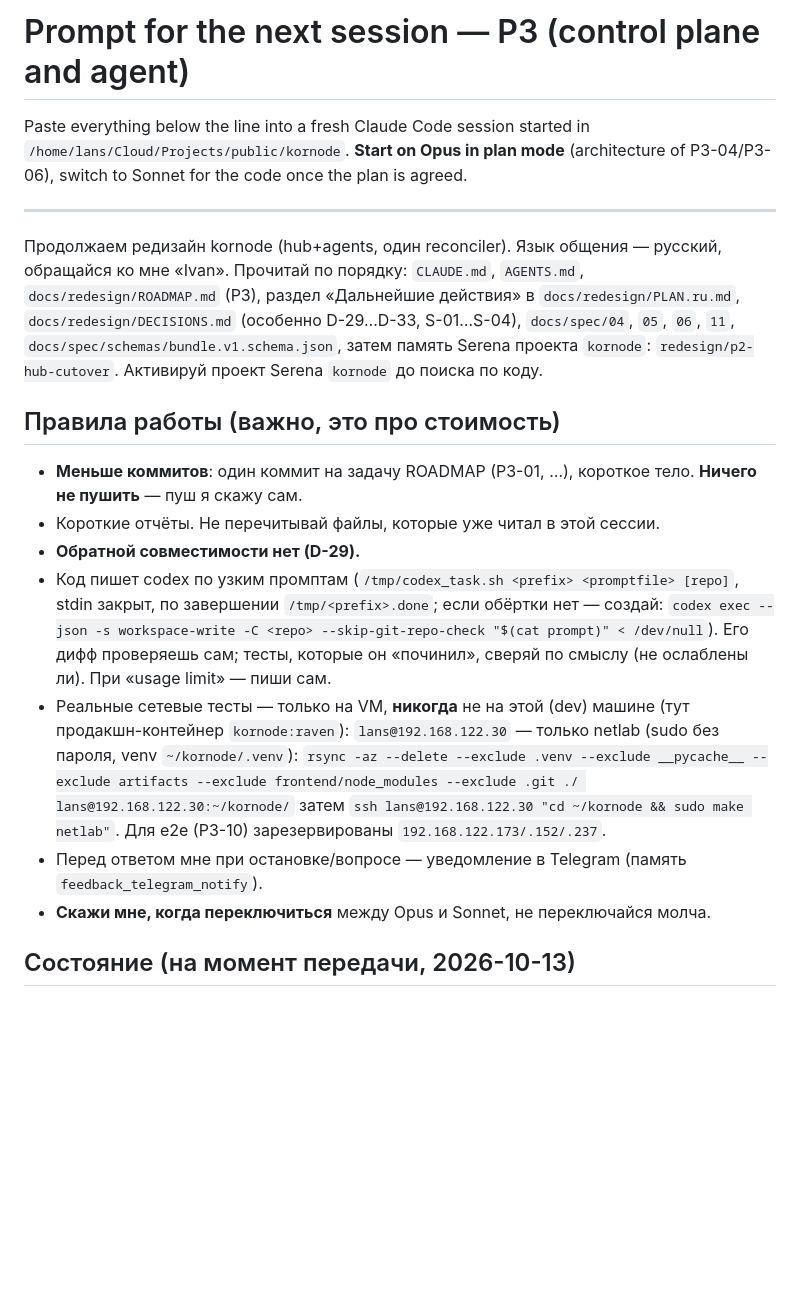
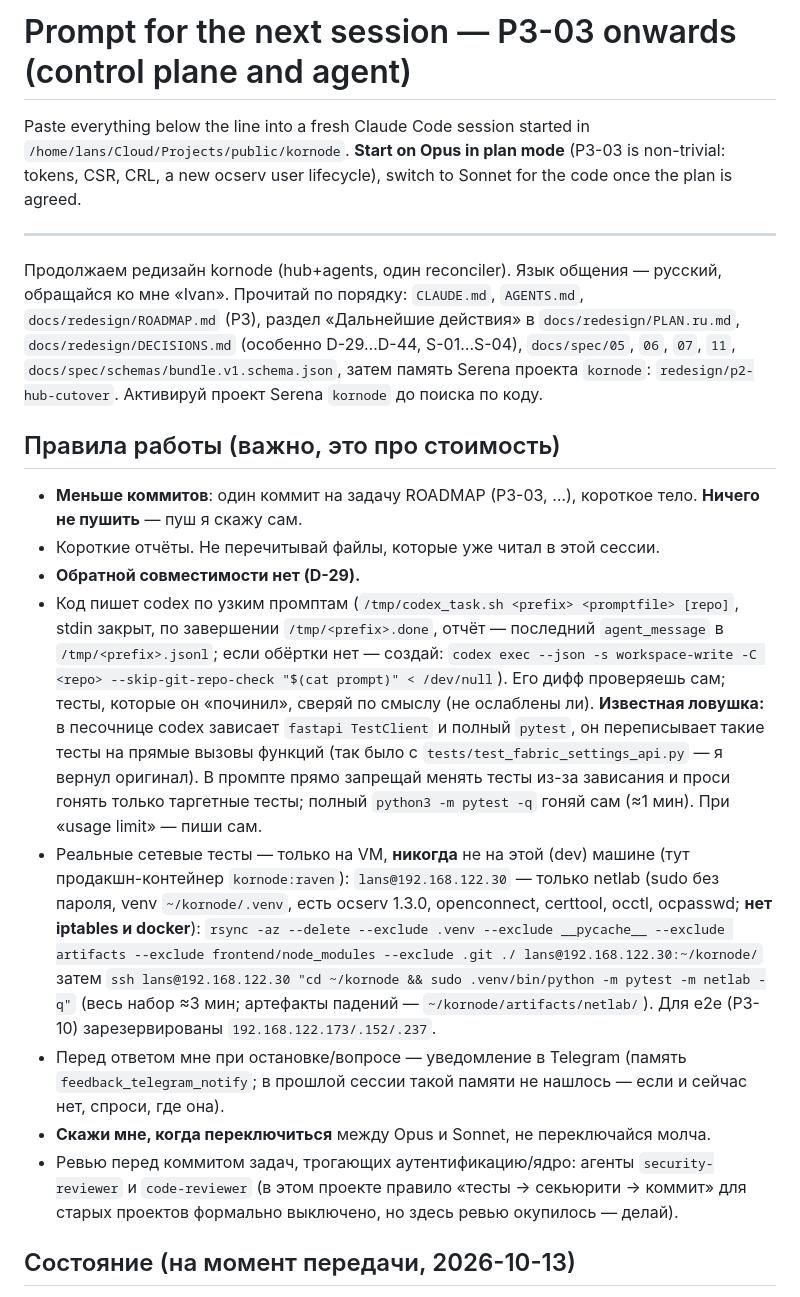
Before and after one commit to r4ven-me/kornode, a Markdown page: docs/redesign/NEXT_SESSION.md, the part around one of its changes. GitHub-like rendering; blank space fills up the shorter version.

```diff
--- a/docs/redesign/NEXT_SESSION.md
+++ b/docs/redesign/NEXT_SESSION.md
@@ -1,28 +1,34 @@
-# Prompt for the next session — P3 (control plane and agent)
+# Prompt for the next session — P3-03 onwards (control plane and agent)
 
 Paste everything below the line into a fresh Claude Code session started in
-`/home/lans/Cloud/Projects/public/kornode`. **Start on Opus in plan mode** (architecture of P3-04/P3-06),
-switch to Sonnet for the code once the plan is agreed.
+`/home/lans/Cloud/Projects/public/kornode`. **Start on Opus in plan mode** (P3-03 is non-trivial: tokens, CSR, CRL,
+a new ocserv user lifecycle), switch to Sonnet for the code once the plan is agreed.
 
 ---
 
 Продолжаем редизайн kornode (hub+agents, один reconciler). Язык общения — русский, обращайся ко мне «Ivan».
 Прочитай по порядку: `CLAUDE.md`, `AGENTS.md`, `docs/redesign/ROADMAP.md` (P3), раздел «Дальнейшие действия» в `docs/redesign/PLAN.ru.md`,
-`docs/redesign/DECISIONS.md` (особенно D-29…D-33, S-01…S-04), `docs/spec/04`, `05`, `06`, `11`, `docs/spec/schemas/bundle.v1.schema.json`,
+`docs/redesign/DECISIONS.md` (особенно D-29…D-44, S-01…S-04), `docs/spec/05`, `06`, `07`, `11`, `docs/spec/schemas/bundle.v1.schema.json`,
 затем память Serena проекта `kornode`: `redesign/p2-hub-cutover`. Активируй проект Serena `kornode` до поиска по коду.
 
 ## Правила работы (важно, это про стоимость)
-- **Меньше коммитов**: один коммит на задачу ROADMAP (P3-01, …), короткое тело. **Ничего не пушить** — пуш я скажу сам.
+- **Меньше коммитов**: один коммит на задачу ROADMAP (P3-03, …), короткое тело. **Ничего не пушить** — пуш я скажу сам.
 - Короткие отчёты. Не перечитывай файлы, которые уже читал в этой сессии.
 - **Обратной совместимости нет (D-29).**
-- Код пишет codex по узким промптам (`/tmp/codex_task.sh <prefix> <promptfile> [repo]`, stdin закрыт, по завершении `/tmp/<prefix>.done`;
-  если обёртки нет — создай: `codex exec --json -s workspace-write -C <repo> --skip-git-repo-check "$(cat prompt)" < /dev/null`).
-  Его дифф проверяешь сам; тесты, которые он «починил», сверяй по смыслу (не ослаблены ли). При «usage limit» — пиши сам.
+- Код пишет codex по узким промптам (`/tmp/codex_task.sh <prefix> <promptfile> [repo]`, stdin закрыт, по завершении `/tmp/<prefix>.done`,
+  отчёт — последний `agent_message` в `/tmp/<prefix>.jsonl`; если обёртки нет — создай:
+  `codex exec --json -s workspace-write -C <repo> --skip-git-repo-check "$(cat prompt)" < /dev/null`).
+  Его дифф проверяешь сам; тесты, которые он «починил», сверяй по смыслу (не ослаблены ли).
+  **Известная ловушка:** в песочнице codex зависает `fastapi TestClient` и полный `pytest`, он переписывает такие тесты на прямые вызовы функций
+  (так было с `tests/test_fabric_settings_api.py` — я вернул оригинал). В промпте прямо запрещай менять тесты из-за зависания и проси гонять только таргетные тесты;
+  полный `python3 -m pytest -q` гоняй сам (≈1 мин). При «usage limit» — пиши сам.
 - Реальные сетевые тесты — только на VM, **никогда** не на этой (dev) машине (тут продакшн-контейнер `kornode:raven`):
-  `lans@192.168.122.30` — только netlab (sudo без пароля, venv `~/kornode/.venv`):
+  `lans@192.168.122.30` — только netlab (sudo без пароля, venv `~/kornode/.venv`, есть ocserv 1.3.0, openconnect, certtool, occtl, ocpasswd; **нет iptables и docker**):
   `rsync -az --delete --exclude .venv --exclude __pycache__ --exclude artifacts --exclude frontend/node_modules --exclude .git ./ lans@192.168.122.30:~/kornode/`
-  затем `ssh lans@192.168.122.30 "cd ~/kornode && sudo make netlab"`. Для e2e (P3-10) зарезервированы `192.168.122.173/.152/.237`.
-- Перед ответом мне при остановке/вопросе — уведомление в Telegram (память `feedback_telegram_notify`).
+  затем `ssh lans@192.168.122.30 "cd ~/kornode && sudo .venv/bin/python -m pytest -m netlab -q"` (весь набор ≈3 мин; артефакты падений — `~/kornode/artifacts/netlab/`).
+  Для e2e (P3-10) зарезервированы `192.168.122.173/.152/.237`.
+- Перед ответом мне при остановке/вопросе — уведомление в Telegram (память `feedback_telegram_notify`; в прошлой сессии такой памяти не нашлось — если и сейчас нет, спроси, где она).
 - **Скажи мне, когда переключиться** между Opus и Sonnet, не переключайся молча.
+- Ревью перед коммитом задач, трогающих аутентификацию/ядро: агенты `security-reviewer` и `code-reviewer` (в этом проекте правило «тесты → секьюрити → коммит» для старых проектов формально выключено, но здесь ревью окупилось — делай).
 
 ## Состояние (на момент передачи, 2026-10-13)
```
Also changed, not shown: other parts of docs/redesign/NEXT_SESSION.md (+26 -17 lines).
